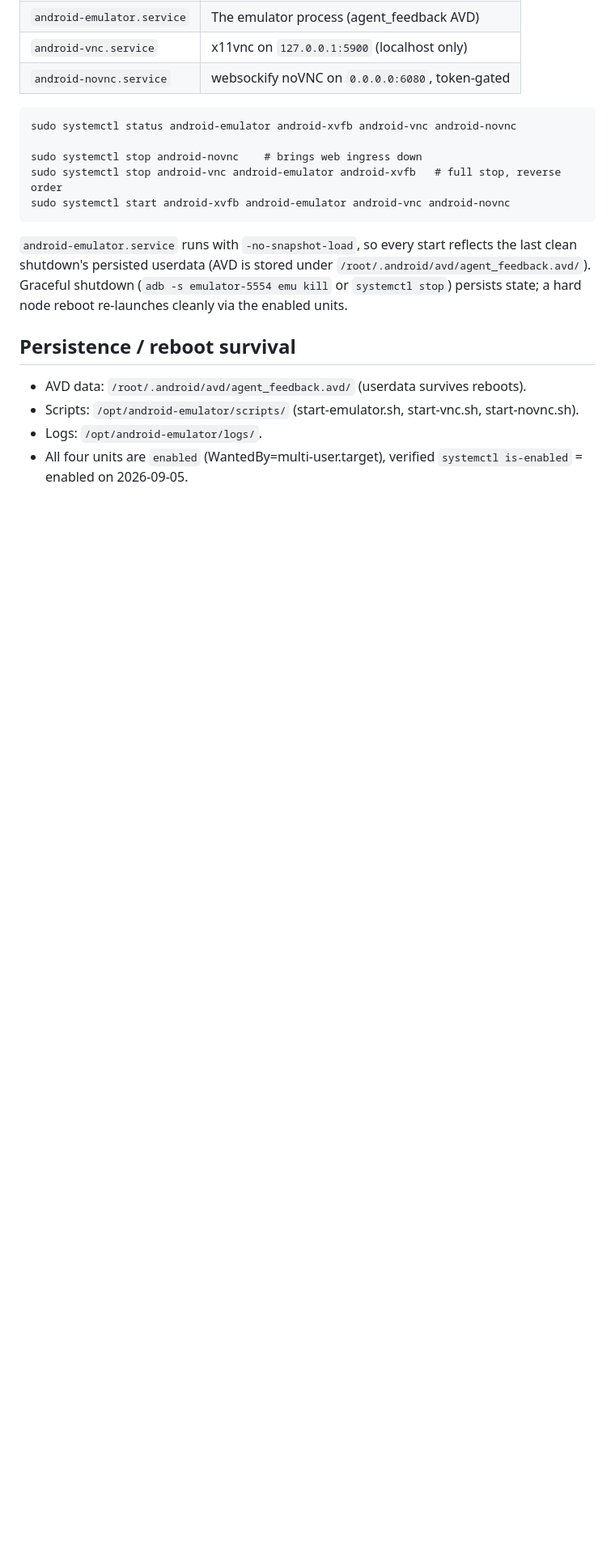
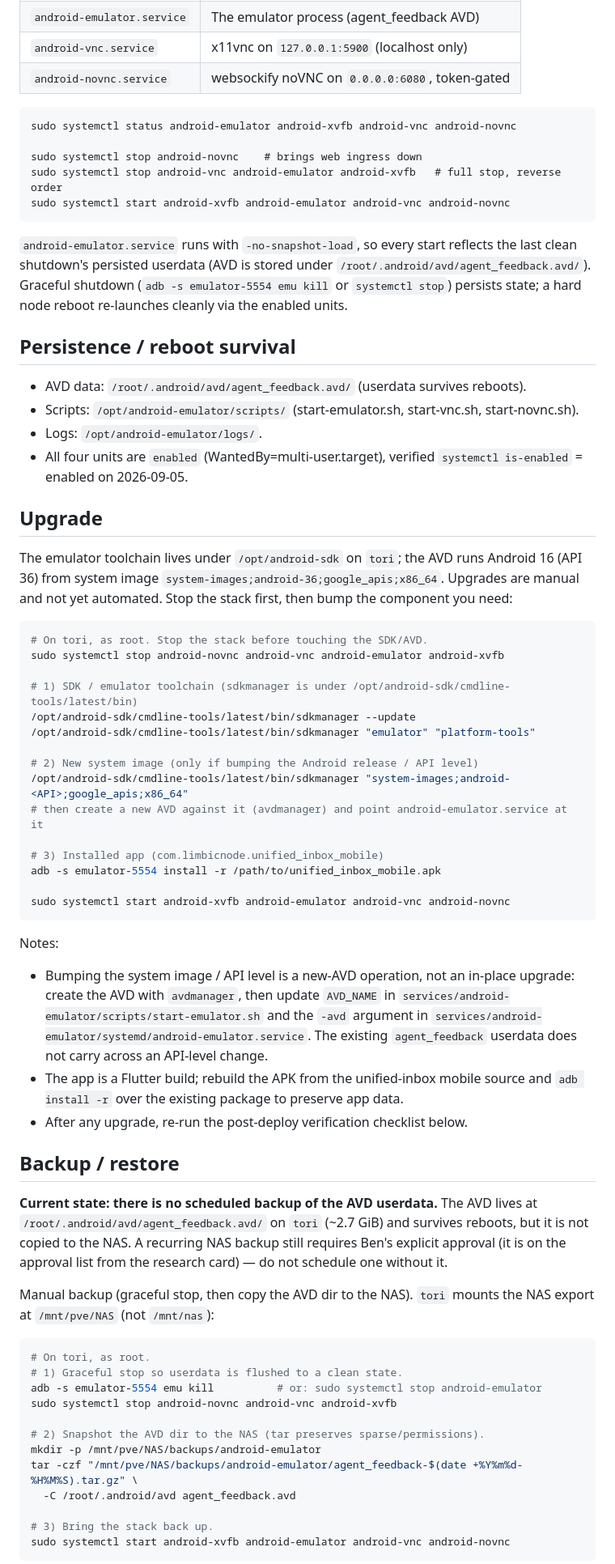
Before and after one commit to LimbicNode42/home-lab, a Markdown page: docs/operations/android-emulator-runbook.md, the part around one of its changes. Shown at 81% size. Drawn GitHub-style; blank space fills up the shorter version.

Commit message:
docs(android): add upgrade, backup/restore, and BlueStacks rejection to emulator runbook
Close three documentation-completeness gaps on the android-emulator runbook
without touching the approved live workflow:

- Upgrade: document SDK/emulator toolchain, system-image/API bump, and app
  (com.limbicnode.unified_inbox_mobile) update paths.
- Backup/restore: record that AVD userdata has no scheduled NAS backup, and
  give exact graceful-stop -> tar -> /mnt/pve/NAS commands plus restore.
  Flag that a recurring NAS backup still needs Ben's explicit approval.
- BlueStacks rejection: mirror the Windows/Mac consumer-app-player rationale
  and the chosen self-hosted AVD path into the 'Why this shape' section.

No live mutation; docs only.

````diff
--- a/docs/operations/android-emulator-runbook.md
+++ b/docs/operations/android-emulator-runbook.md
@@ -104,3 +108,66 @@ cleanly via the enabled units.
 - Logs: `/opt/android-emulator/logs/`.
 - All four units are `enabled` (WantedBy=multi-user.target), verified
   `systemctl is-enabled` = enabled on 2026-09-05.
+
+## Upgrade
+
+The emulator toolchain lives under `/opt/android-sdk` on `tori`; the AVD runs
+Android 16 (API 36) from system image `system-images;android-36;google_apis;x86_64`.
+Upgrades are manual and not yet automated. Stop the stack first, then bump the
+component you need:
+
+```bash
+# On tori, as root. Stop the stack before touching the SDK/AVD.
+sudo systemctl stop android-novnc android-vnc android-emulator android-xvfb
+
+# 1) SDK / emulator toolchain (sdkmanager is under /opt/android-sdk/cmdline-tools/latest/bin)
+/opt/android-sdk/cmdline-tools/latest/bin/sdkmanager --update
+/opt/android-sdk/cmdline-tools/latest/bin/sdkmanager "emulator" "platform-tools"
+
+# 2) New system image (only if bumping the Android release / API level)
+/opt/android-sdk/cmdline-tools/latest/bin/sdkmanager "system-images;android-<API>;google_apis;x86_64"
+# then create a new AVD against it (avdmanager) and point android-emulator.service at it
+
+# 3) Installed app (com.limbicnode.unified_inbox_mobile)
+adb -s emulator-5554 install -r /path/to/unified_inbox_mobile.apk
+
+sudo systemctl start android-xvfb android-emulator android-vnc android-novnc
+```
+
+Notes:
+
+- Bumping the system image / API level is a new-AVD operation, not an in-place
+  upgrade: create the AVD with `avdmanager`, then update `AVD_NAME` in
+  `services/android-emulator/scripts/start-emulator.sh` and the `-avd` argument in
+  `services/android-emulator/systemd/android-emulator.service`. The existing
+  `agent_feedback` userdata does not carry across an API-level change.
+- The app is a Flutter build; rebuild the APK from the unified-inbox mobile source
+  and `adb install -r` over the existing package to preserve app data.
+- After any upgrade, re-run the post-deploy verification checklist below.
+
+## Backup / restore
+
+**Current state: there is no scheduled backup of the AVD userdata.** The AVD lives
+at `/root/.android/avd/agent_feedback.avd/` on `tori` (~2.7 GiB) and survives
+reboots, but it is not copied to the NAS. A recurring NAS backup still requires
+Ben's explicit approval (it is on the approval list from the research card) — do
+not schedule one without it.
+
+Manual backup (graceful stop, then copy the AVD dir to the NAS). `tori` mounts the
+NAS export at `/mnt/pve/NAS` (not `/mnt/nas`):
+
+```bash
+# On tori, as root.
+# 1) Graceful stop so userdata is flushed to a clean state.
+adb -s emulator-5554 emu kill          # or: sudo systemctl stop android-emulator
+sudo systemctl stop android-novnc android-vnc android-xvfb
+
+# 2) Snapshot the AVD dir to the NAS (tar preserves sparse/permissions).
+mkdir -p /mnt/pve/NAS/backups/android-emulator
+tar -czf "/mnt/pve/NAS/backups/android-emulator/agent_feedback-$(date +%Y%m%d-%H%M%S).tar.gz" \
+  -C /root/.android/avd agent_feedback.avd
+
+# 3) Bring the stack back up.
+sudo systemctl start android-xvfb android-emulator android-vnc android-novnc
+```
+
````
Also changed, not shown: other parts of docs/operations/android-emulator-runbook.md (+22 -0 lines).
